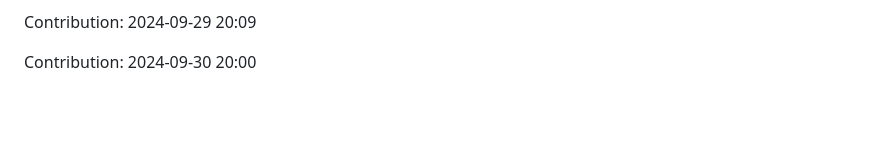
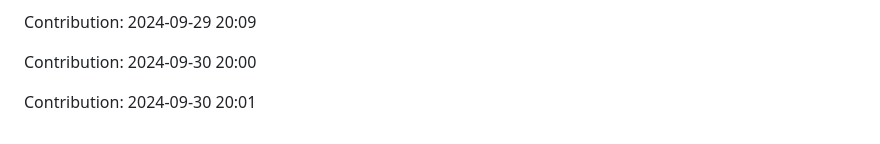
Before and after one commit to orion9ftf/scrapping-ruby-python, a Markdown page: README.md, the part around the change. Drawn GitHub-style; blank space fills up the shorter version.

Commit message:
"Contribution: 2024-09-30 20:01"

```diff
--- a/README.md
+++ b/README.md
@@ -2689,3 +2689,5 @@ Contribution: 2024-09-29 20:08
 Contribution: 2024-09-29 20:09
 
 Contribution: 2024-09-30 20:00
+
+Contribution: 2024-09-30 20:01
```
